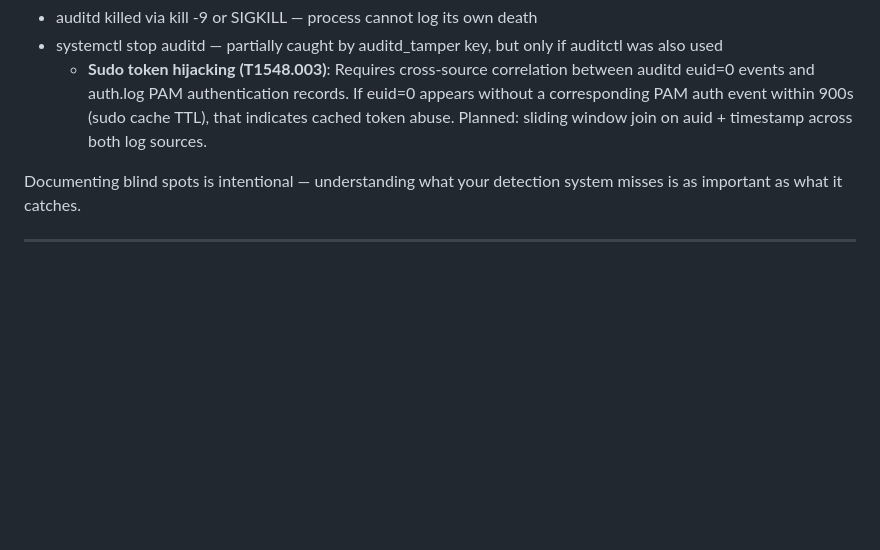
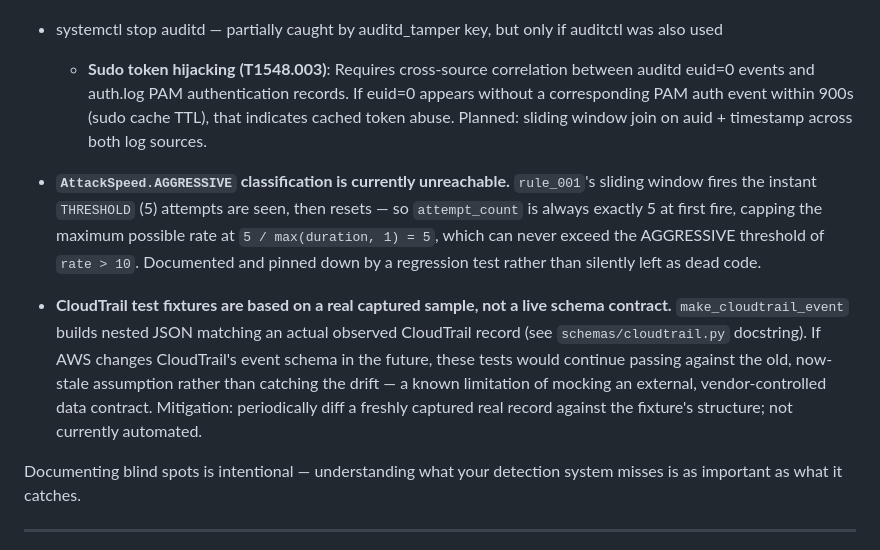
Before and after one commit to Yuvraj-pandey-yuvi/purple-team-detection, a Markdown page: README.md, the part around the change. GitHub-like rendering; blank space fills up the shorter version.

Commit message:
Update README with details on detection limitations
Clarified limitations of AttackSpeed.AGGRESSIVE classification and CloudTrail test fixtures in README.

```diff
--- a/README.md
+++ b/README.md
@@ -182,6 +182,23 @@ These appeared naturally on the internet-facing EC2 instance within 24 hours of
   (sudo cache TTL), that indicates cached token abuse. Planned: sliding
   window join on auid + timestamp across both log sources.
 
+- **`AttackSpeed.AGGRESSIVE` classification is currently unreachable.**
+  `rule_001`'s sliding window fires the instant `THRESHOLD` (5) attempts are
+  seen, then resets — so `attempt_count` is always exactly 5 at first fire,
+  capping the maximum possible rate at `5 / max(duration, 1) = 5`, which can
+  never exceed the AGGRESSIVE threshold of `rate > 10`. Documented and pinned
+  down by a regression test rather than silently left as dead code.
+
+- **CloudTrail test fixtures are based on a real captured sample, not a
+  live schema contract.** `make_cloudtrail_event` builds nested JSON
+  matching an actual observed CloudTrail record (see `schemas/cloudtrail.py`
+  docstring). If AWS changes CloudTrail's event schema in the future, these
+  tests would continue passing against the old, now-stale assumption rather
+  than catching the drift — a known limitation of mocking an external,
+  vendor-controlled data contract. Mitigation: periodically diff a freshly
+  captured real record against the fixture's structure; not currently
+  automated.
+
 Documenting blind spots is intentional — understanding what your detection system misses is as important as what it catches.
 
 ---
```
